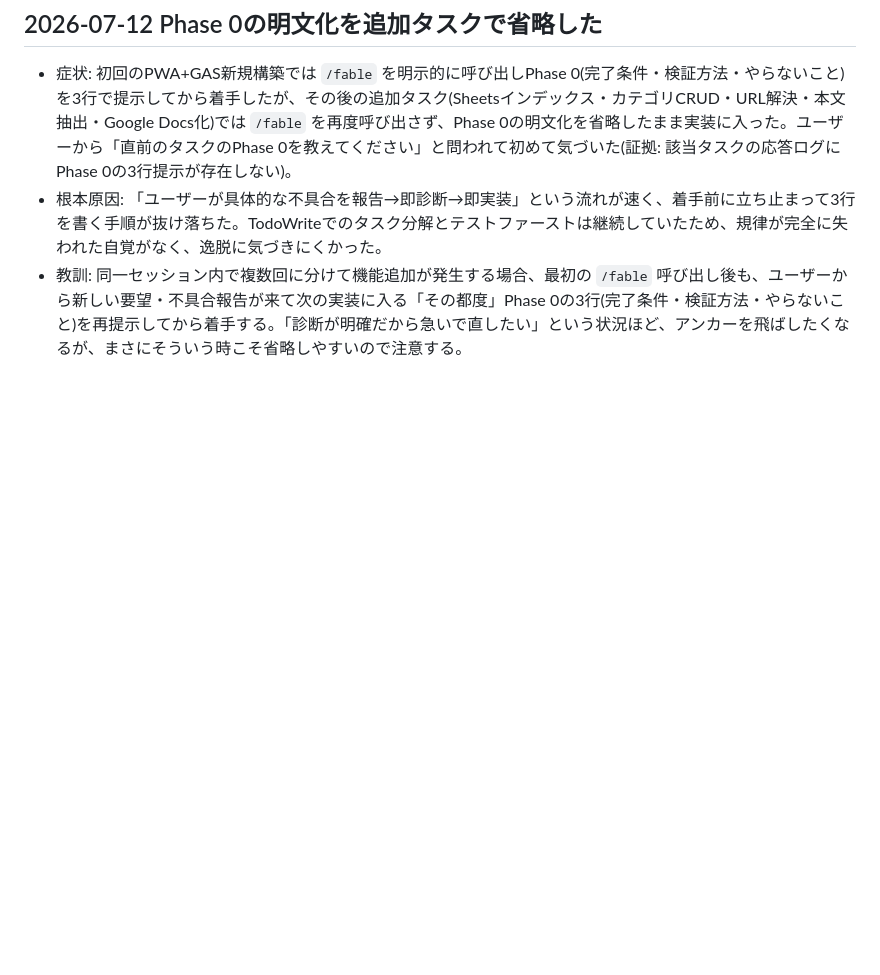
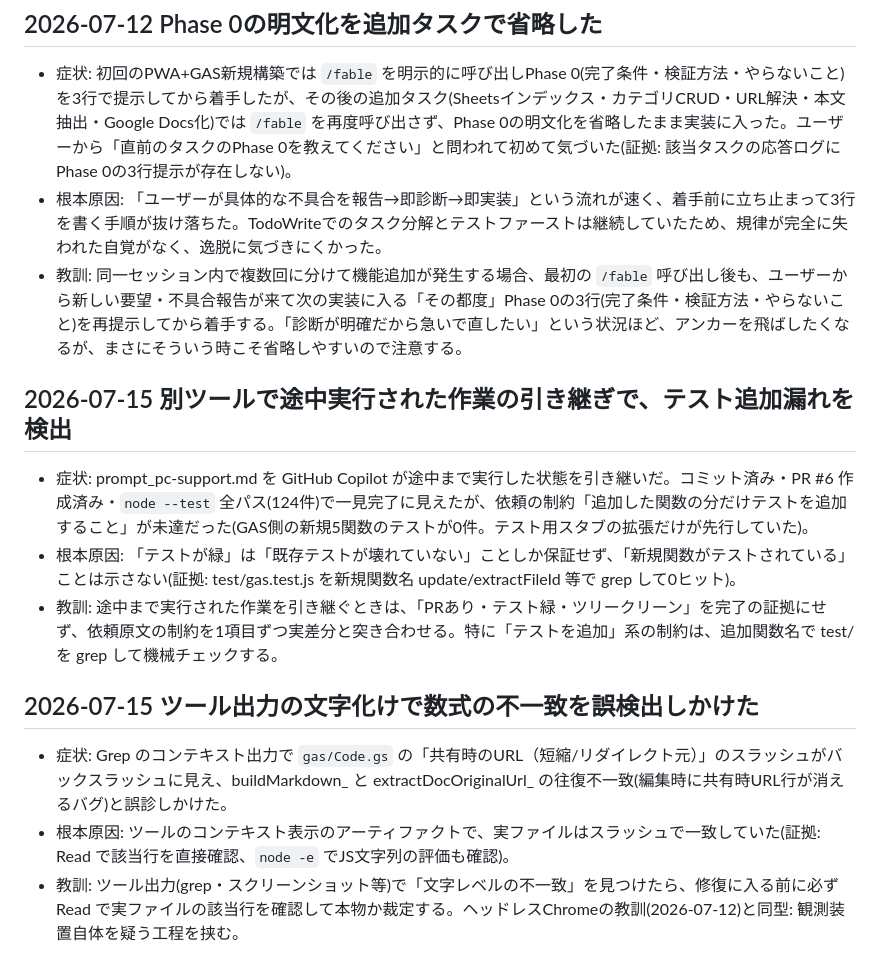
Before and after one commit to calico-blanket/knowledge-share-app, a Markdown page: .claude/LESSONS.md, the part around the change. Rendered like a GitHub page; blank space fills up the shorter version.

Commit message:
LESSONS.md: PC対応セッションの教訓2件を追記
- 別ツールで途中実行された作業の引き継ぎ時、テスト緑でも制約(テスト追加)の突き合わせが必要
- ツール出力の表示アーティファクトによる誤検出は Read で実ファイルを確認して裁定する

Co-Authored-By: Claude Fable 5 <noreply@anthropic.com>

```diff
--- a/.claude/LESSONS.md
+++ b/.claude/LESSONS.md
@@ -41,3 +41,15 @@
 - 症状: 初回のPWA+GAS新規構築では `/fable` を明示的に呼び出しPhase 0(完了条件・検証方法・やらないこと)を3行で提示してから着手したが、その後の追加タスク(Sheetsインデックス・カテゴリCRUD・URL解決・本文抽出・Google Docs化)では `/fable` を再度呼び出さず、Phase 0の明文化を省略したまま実装に入った。ユーザーから「直前のタスクのPhase 0を教えてください」と問われて初めて気づいた(証拠: 該当タスクの応答ログにPhase 0の3行提示が存在しない)。
 - 根本原因: 「ユーザーが具体的な不具合を報告→即診断→即実装」という流れが速く、着手前に立ち止まって3行を書く手順が抜け落ちた。TodoWriteでのタスク分解とテストファーストは継続していたため、規律が完全に失われた自覚がなく、逸脱に気づきにくかった。
 - 教訓: 同一セッション内で複数回に分けて機能追加が発生する場合、最初の `/fable` 呼び出し後も、ユーザーから新しい要望・不具合報告が来て次の実装に入る「その都度」Phase 0の3行(完了条件・検証方法・やらないこと)を再提示してから着手する。「診断が明確だから急いで直したい」という状況ほど、アンカーを飛ばしたくなるが、まさにそういう時こそ省略しやすいので注意する。
+
+## 2026-07-15 別ツールで途中実行された作業の引き継ぎで、テスト追加漏れを検出
+
+- 症状: prompt_pc-support.md を GitHub Copilot が途中まで実行した状態を引き継いだ。コミット済み・PR #6 作成済み・`node --test` 全パス(124件)で一見完了に見えたが、依頼の制約「追加した関数の分だけテストを追加すること」が未達だった(GAS側の新規5関数のテストが0件。テスト用スタブの拡張だけが先行していた)。
+- 根本原因: 「テストが緑」は「既存テストが壊れていない」ことしか保証せず、「新規関数がテストされている」ことは示さない(証拠: test/gas.test.js を新規関数名 update/extractFileId 等で grep して0ヒット)。
+- 教訓: 途中まで実行された作業を引き継ぐときは、「PRあり・テスト緑・ツリークリーン」を完了の証拠にせず、依頼原文の制約を1項目ずつ実差分と突き合わせる。特に「テストを追加」系の制約は、追加関数名で test/ を grep して機械チェックする。
+
+## 2026-07-15 ツール出力の文字化けで数式の不一致を誤検出しかけた
+
+- 症状: Grep のコンテキスト出力で `gas/Code.gs` の「共有時のURL（短縮/リダイレクト元）」のスラッシュがバックスラッシュに見え、buildMarkdown_ と extractDocOriginalUrl_ の往復不一致(編集時に共有時URL行が消えるバグ)と誤診しかけた。
+- 根本原因: ツールのコンテキスト表示のアーティファクトで、実ファイルはスラッシュで一致していた(証拠: Read で該当行を直接確認、`node -e` でJS文字列の評価も確認)。
+- 教訓: ツール出力(grep・スクリーンショット等)で「文字レベルの不一致」を見つけたら、修復に入る前に必ず Read で実ファイルの該当行を確認して本物か裁定する。ヘッドレスChromeの教訓(2026-07-12)と同型: 観測装置自体を疑う工程を挟む。
```
